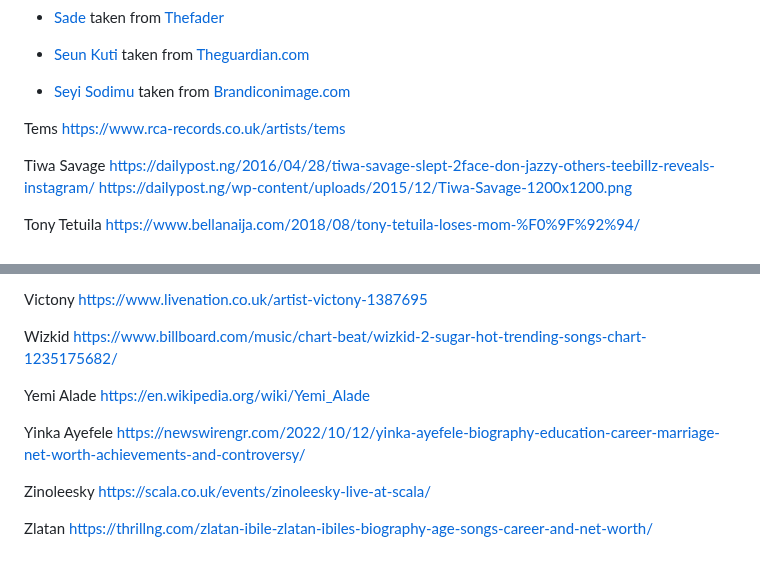
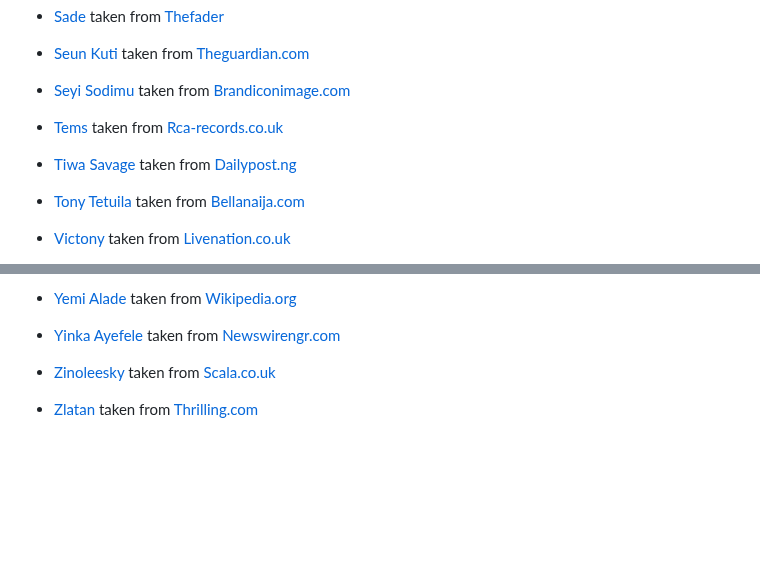
Before and after one commit to ofemiashiru/CI_MS1_ABL, a Markdown page: README.md, 2 parts joined by grey strips. Rendered like a GitHub page; blank space fills up the shorter version.

Commit message:
readme: add more images to credits

```diff
--- a/README.md
+++ b/README.md
@@ -834,14 +834,11 @@ The following images were used for artists.html and genre.html:
 
 - [Seyi Sodimu](assets/images/artists/seyi-sodimu.webp) taken from [Brandiconimage.com](https://www.brandiconimage.com/2012/12/seyi-sodimu-gives-wife-n10m-gl-450-benz.html)
 
+- [Tems](assets/images/artists/tems.webp) taken from [Rca-records.co.uk](https://www.rca-records.co.uk/artists/tems)
 
-Tems
-https://www.rca-records.co.uk/artists/tems
+- [Tiwa Savage](assets/images/artists/tiwa-savage.webp) taken from [Dailypost.ng](https://dailypost.ng/2016/04/28/tiwa-savage-slept-2face-don-jazzy-others-teebillz-reveals-instagram/)
 
-Tiwa Savage
-https://dailypost.ng/2016/04/28/tiwa-savage-slept-2face-don-jazzy-others-teebillz-reveals-instagram/
-https://dailypost.ng/wp-content/uploads/2015/12/Tiwa-Savage-1200x1200.png
+- [Tony Tetuila](assets/images/artists/tony-tetuila.webp) taken from [Bellanaija.com](https://www.bellanaija.com/2018/08/tony-tetuila-loses-mom-%F0%9F%92%94/)
 
-Tony Tetuila
-https://www.bellanaija.com/2018/08/tony-tetuila-loses-mom-%F0%9F%92%94/
+- [Victony](assets/images/artists/victony.webp) taken from [Livenation.co.uk](https://www.livenation.co.uk/artist-victony-1387695)
 
@@ -848,20 +846,8 @@ https://www.bellanaija.com/2018/08/tony-tetuila-loses-mom-%F0%9F%92%94/
 
-Victony
-https://www.livenation.co.uk/artist-victony-1387695
+- [Yemi Alade](assets/images/artists/yemi-alade.webp) taken from [Wikipedia.org](https://en.wikipedia.org/wiki/Yemi_Alade)
 
+- [Yinka Ayefele](assets/images/artists/yinka-ayefele.webp) taken from [Newswirengr.com](https://newswirengr.com/2022/10/12/yinka-ayefele-biography-education-career-marriage-net-worth-achievements-and-controversy/)
 
-Wizkid
-https://www.billboard.com/music/chart-beat/wizkid-2-sugar-hot-trending-songs-chart-1235175682/
+- [Zinoleesky](assets/images/artists/zinoleesky.webp) taken from [Scala.co.uk](https://scala.co.uk/events/zinoleesky-live-at-scala/)
 
-Yemi Alade
-https://en.wikipedia.org/wiki/Yemi_Alade
-
-Yinka Ayefele
-https://newswirengr.com/2022/10/12/yinka-ayefele-biography-education-career-marriage-net-worth-achievements-and-controversy/
-
-
-Zinoleesky
-https://scala.co.uk/events/zinoleesky-live-at-scala/
-
-Zlatan
-https://thrillng.com/zlatan-ibile-zlatan-ibiles-biography-age-songs-career-and-net-worth/
+- [Zlatan](assets/images/artists/zlatan.webp) taken from [Thrilling.com](https://thrillng.com/zlatan-ibile-zlatan-ibiles-biography-age-songs-career-and-net-worth/)
```
Also changed, not shown: other parts of README.md (+2 -1 lines).
